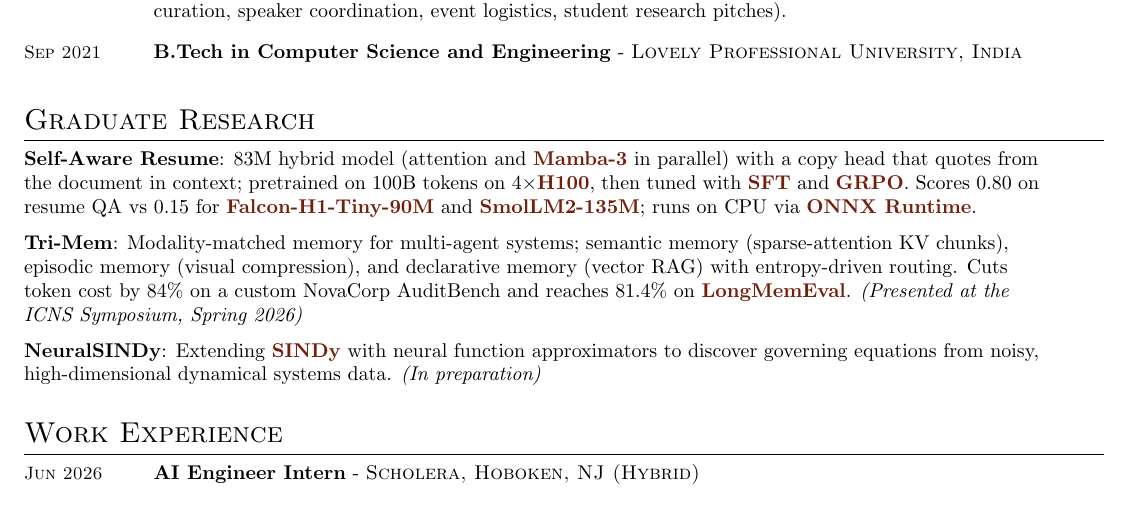
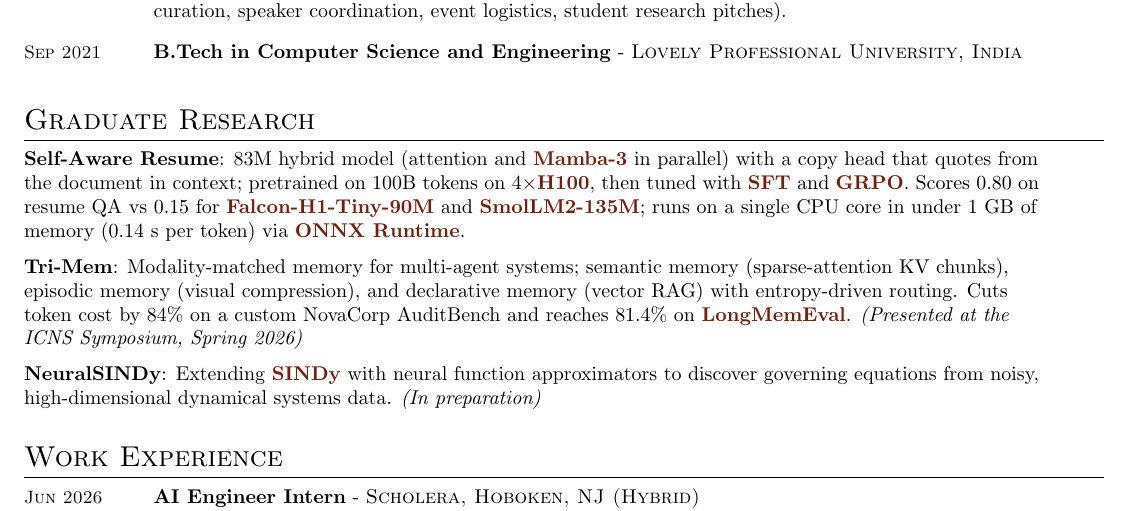
Before and after one commit to pandevim/resume-llm, a LaTeX CV (raw/resume.tex): part of the page, cut so that both start at the same text. Compiled offline with pdfLaTeX.

Commit message:
feat: resume notes the model runs on a single CPU core in under 1 GB
Self-Aware Resume line now says it runs on a single CPU core in under 1 GB of
memory (0.14 s per token). README: the Vercel Hobby function has 1 vCPU, not 2.

Co-Authored-By: Claude Opus 5.5 <noreply@anthropic.com>

```diff
--- a/raw/resume.tex
+++ b/raw/resume.tex
@@ -34,7 +34,7 @@
 
 \noindent
 \begin{minipage}[t]{0.94\textwidth}\raggedright
-    \textbf{Self-Aware Resume}: 83M hybrid model (attention and \tech{Mamba-3} in parallel) with a copy head that quotes from the document in context; pretrained on 100B tokens on 4$\times$\tech{H100}, then tuned with \tech{SFT} and \tech{GRPO}. Scores 0.80 on resume QA vs 0.15 for \tech{Falcon-H1-Tiny-90M} and \tech{SmolLM2-135M}; runs on CPU via \tech{ONNX Runtime}.
+    \textbf{Self-Aware Resume}: 83M hybrid model (attention and \tech{Mamba-3} in parallel) with a copy head that quotes from the document in context; pretrained on 100B tokens on 4$\times$\tech{H100}, then tuned with \tech{SFT} and \tech{GRPO}. Scores 0.80 on resume QA vs 0.15 for \tech{Falcon-H1-Tiny-90M} and \tech{SmolLM2-135M}; runs on a single CPU core in under 1 GB of memory (0.14 s per token) via \tech{ONNX Runtime}.
 
     \medskip
     \textbf{\href{https://github.com/pandevim/TriMem}{Tri-Mem}}: Modality-matched memory for multi-agent systems; semantic memory (sparse-attention KV chunks), episodic memory (visual compression), and declarative memory (vector RAG) with entropy-driven routing. Cuts token cost by 84\% on a custom NovaCorp AuditBench and reaches 81.4\% on \tech{LongMemEval}. \textit{(Presented at the \href{https://www.stevens.edu/icns-center-for-innovative-computing-and-networked-systems/symposium\#spring-2026}{ICNS Symposium}, Spring 2026)}
```
Also changed, not shown: pdfllm/resume.txt (+1 -1 lines), README.md, dist/resume.pdf, raw/resume.pdf, 1 other file.
